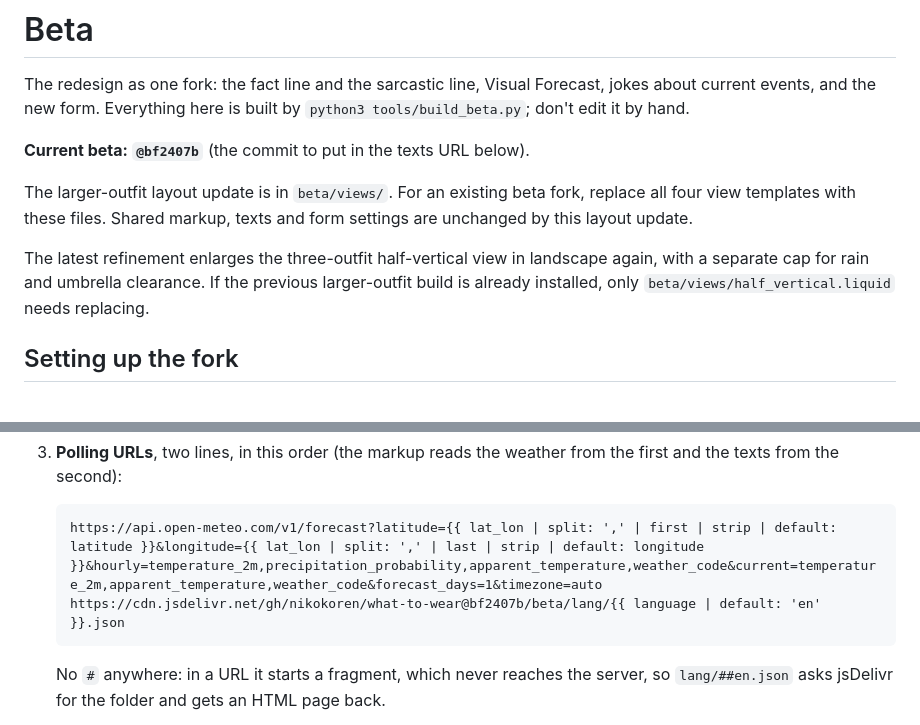
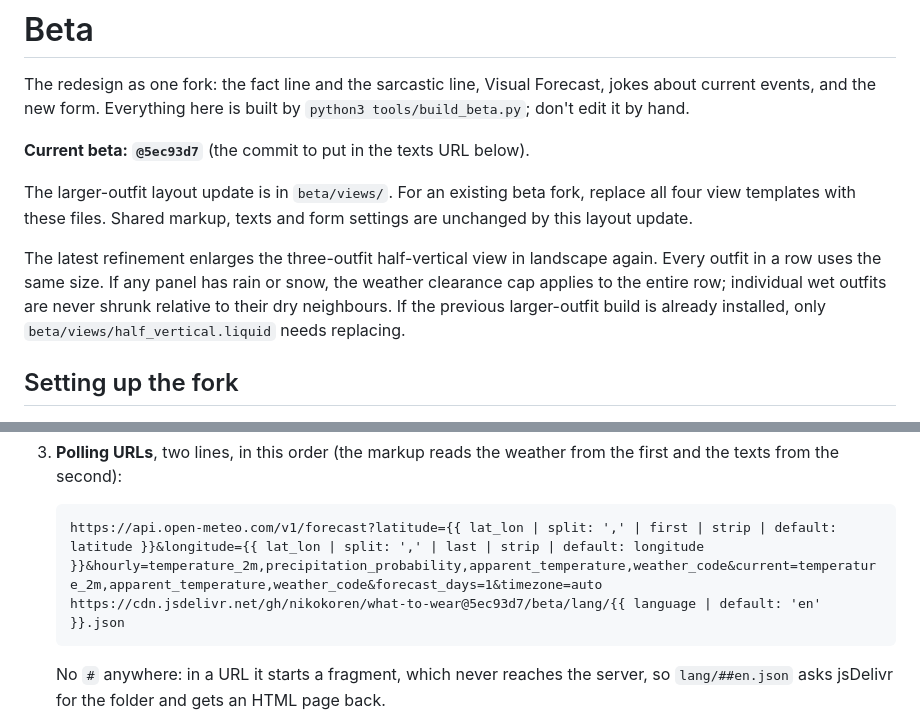
Before and after one commit to nikokoren/what-to-wear, a Markdown page: beta/README.md, 2 parts joined by grey strips. Rendered like a GitHub page.

Commit message:
Point beta instructions at shared-scale layout correction

````diff
--- a/beta/README.md
+++ b/beta/README.md
@@ -4,14 +4,16 @@ The redesign as one fork: the fact line and the sarcastic line, Visual
 Forecast, jokes about current events, and the new form. Everything here
 is built by `python3 tools/build_beta.py`; don't edit it by hand.
 
-**Current beta: `@bf2407b`** (the commit to put in the texts URL below).
+**Current beta: `@5ec93d7`** (the commit to put in the texts URL below).
 
 The larger-outfit layout update is in `beta/views/`. For an existing beta
 fork, replace all four view templates with these files. Shared markup,
 texts and form settings are unchanged by this layout update.
 
 The latest refinement enlarges the three-outfit half-vertical view in
-landscape again, with a separate cap for rain and umbrella clearance.
+landscape again. Every outfit in a row uses the same size. If any panel
+has rain or snow, the weather clearance cap applies to the entire row;
+individual wet outfits are never shrunk relative to their dry neighbours.
 If the previous larger-outfit build is already installed, only
 `beta/views/half_vertical.liquid` needs replacing.
 
@@ -25,7 +27,7 @@ If the previous larger-outfit build is already installed, only
 
    ```
    https://api.open-meteo.com/v1/forecast?latitude={{ lat_lon | split: ',' | first | strip | default: latitude }}&longitude={{ lat_lon | split: ',' | last | strip | default: longitude }}&hourly=temperature_2m,precipitation_probability,apparent_temperature,weather_code&current=temperature_2m,apparent_temperature,weather_code&forecast_days=1&timezone=auto
-   https://cdn.jsdelivr.net/gh/nikokoren/what-to-wear@bf2407b/beta/lang/{{ language | default: 'en' }}.json
+   https://cdn.jsdelivr.net/gh/nikokoren/what-to-wear@5ec93d7/beta/lang/{{ language | default: 'en' }}.json
    ```
 
    No `#` anywhere: in a URL it starts a fragment, which never reaches
````
